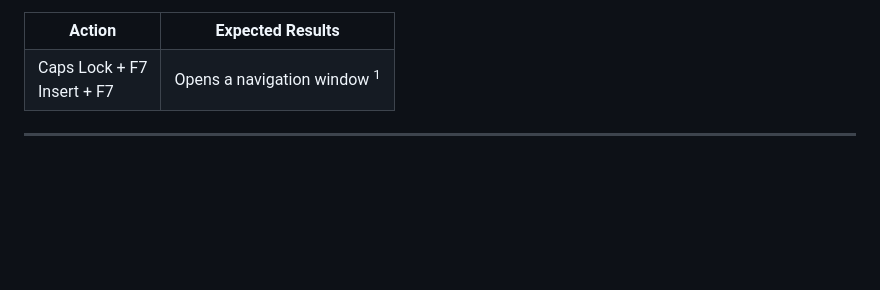
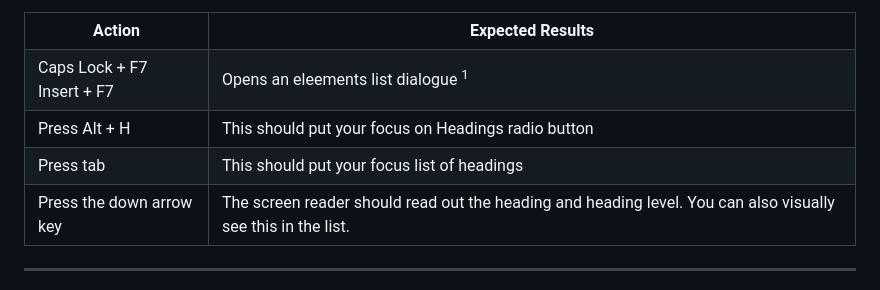
Before and after one commit to jkhurdan/A11yTraining, a Markdown page: WebAudits/manual-testing.md, the part around the change. Rendered like a GitHub page; folded sections open; blank space fills up the shorter version.

```diff
--- a/WebAudits/manual-testing.md
+++ b/WebAudits/manual-testing.md
@@ -56,7 +56,19 @@ Select the screen reader you are using below. The instructions assumes you have
       <tr>
         <td> Caps Lock + F7  <br>
             Insert + F7 </td>
-        <td> Opens a navigation window <sup> 1 </sup> </td>
+        <td> Opens an eleements list dialogue <sup> 1 </sup> </td>
+      </tr>
+          <tr>
+        <td> Press Alt + H </td>
+        <td> This should put your focus on Headings radio button </td>
+      </tr>
+       <tr>
+        <td> Press tab </td>
+        <td> This should put your focus list of headings </td>
+      </tr>
+      <tr>
+        <td> Press the down arrow key </td>
+        <td> The screen reader should read out the heading and heading level. You can also visually see this in the list. </td>
       </tr>
     </table>
   <hr>
```
